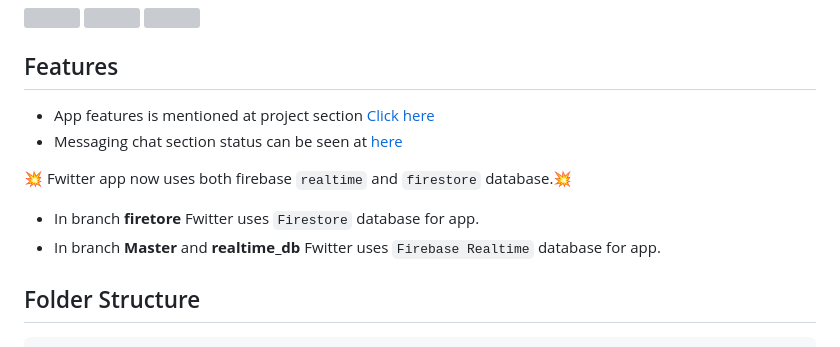
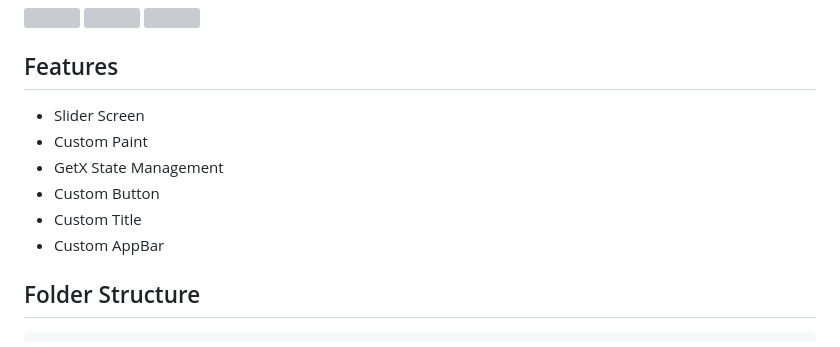
Before and after one commit to lucky93agarwal/Restaurant_App_Design, a Markdown page: README.md, the part around the change. Rendered like a GitHub page; grey boxes are pictures that could not be loaded.

```diff
--- a/README.md
+++ b/README.md
@@ -8,12 +8,12 @@ A new Flutter project.
 <img src="https://github.com/lucky93agarwal/Restaurant_App_Design/assets/53622073/7bb29a20-6df4-4c28-8eab-c8f14badd558" width="200" title="Circles"/>
 
 ## Features
-* App features is mentioned at project section [ Click here](https://github.com/TheAlphamerc/flutter_twitter_clone/projects/1)
-* Messaging chat section status can be seen at [here](https://github.com/TheAlphamerc/flutter_twitter_clone/projects/2)
-
- :boom: Fwitter app now uses both firebase `realtime` and `firestore` database.:boom:
-* In branch **firetore** Fwitter uses `Firestore` database for app.
-* In branch **Master** and **realtime_db** Fwitter uses `Firebase Realtime` database for app.
+* Slider Screen
+* Custom Paint
+* GetX State Management
+* Custom Button
+* Custom Title
+* Custom AppBar
 ## Folder Structure
 
 
```
